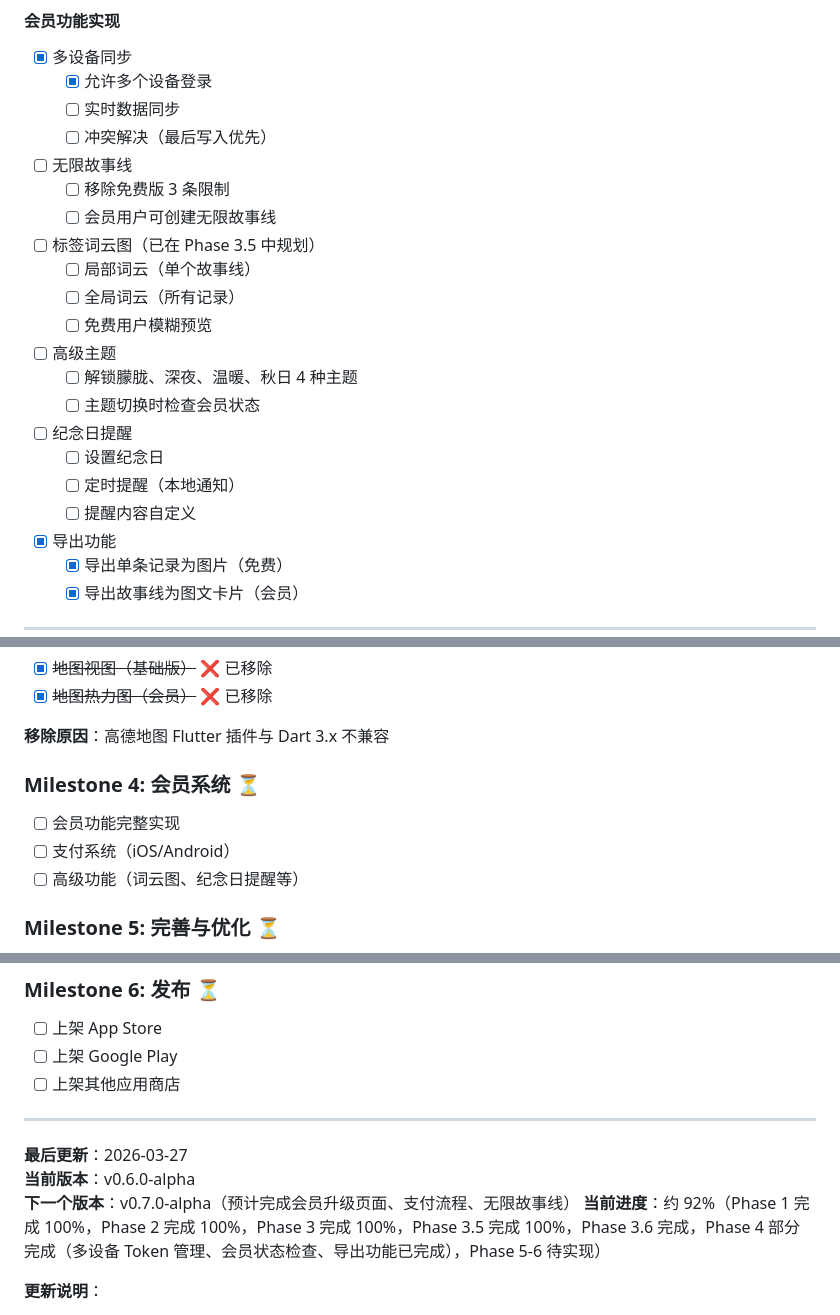
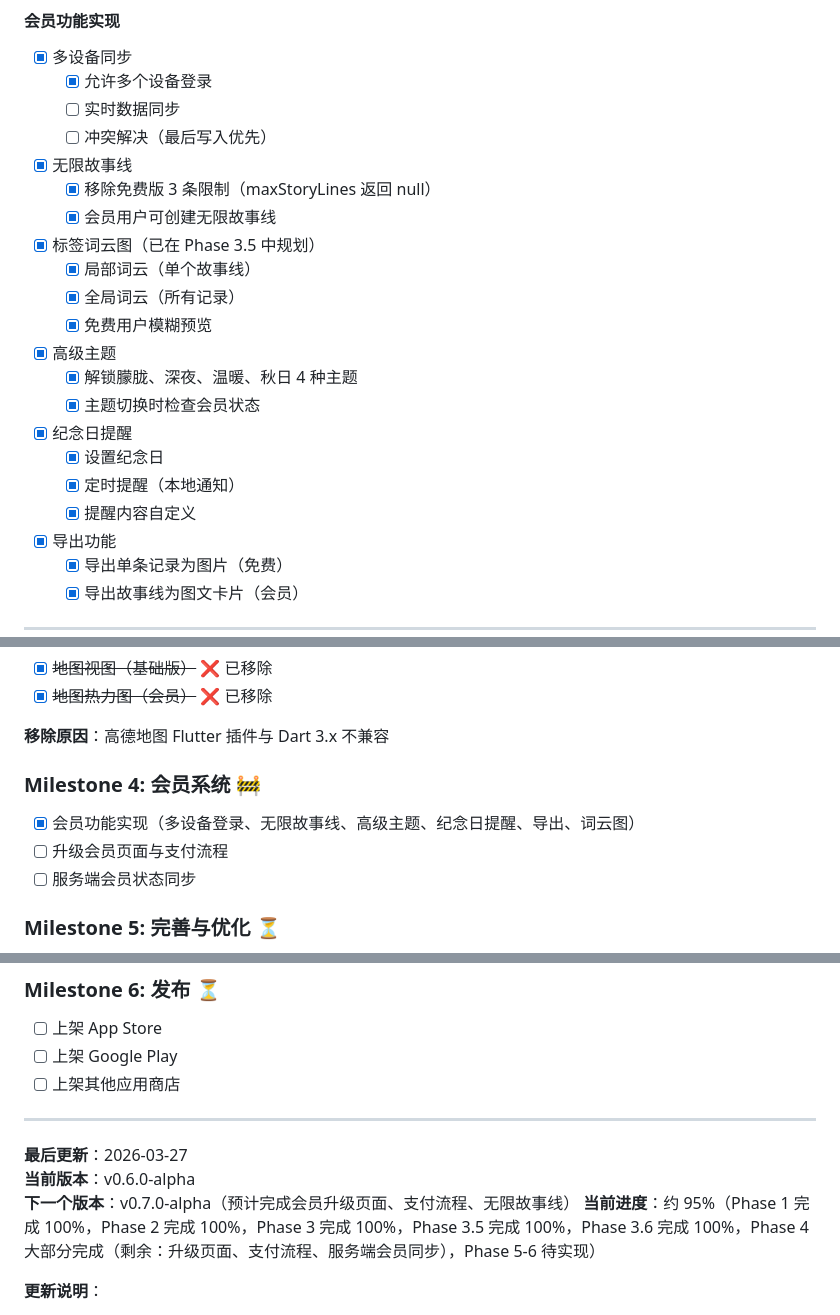
Before and after one commit to HatsuSumi/Serendipity, a Markdown page: docs/开发清单_00_总览.md, 3 parts joined by grey strips. Drawn GitHub-style.

Commit message:
docs: mark completed membership features in checklist

```diff
--- a/docs/开发清单_00_总览.md
+++ b/docs/开发清单_00_总览.md
@@ -329,20 +329,20 @@
   - [x] 允许多个设备登录
   - [ ] 实时数据同步
   - [ ] 冲突解决（最后写入优先）
-- [ ] 无限故事线
-  - [ ] 移除免费版 3 条限制
-  - [ ] 会员用户可创建无限故事线
-- [ ] 标签词云图（已在 Phase 3.5 中规划）
-  - [ ] 局部词云（单个故事线）
-  - [ ] 全局词云（所有记录）
-  - [ ] 免费用户模糊预览
-- [ ] 高级主题
-  - [ ] 解锁朦胧、深夜、温暖、秋日 4 种主题
-  - [ ] 主题切换时检查会员状态
-- [ ] 纪念日提醒
-  - [ ] 设置纪念日
-  - [ ] 定时提醒（本地通知）
-  - [ ] 提醒内容自定义
+- [x] 无限故事线
+  - [x] 移除免费版 3 条限制（maxStoryLines 返回 null）
+  - [x] 会员用户可创建无限故事线
+- [x] 标签词云图（已在 Phase 3.5 中规划）
+  - [x] 局部词云（单个故事线）
+  - [x] 全局词云（所有记录）
+  - [x] 免费用户模糊预览
+- [x] 高级主题
+  - [x] 解锁朦胧、深夜、温暖、秋日 4 种主题
+  - [x] 主题切换时检查会员状态
+- [x] 纪念日提醒
+  - [x] 设置纪念日
+  - [x] 定时提醒（本地通知）
+  - [x] 提醒内容自定义
 - [x] 导出功能
   - [x] 导出单条记录为图片（免费）
   - [x] 导出故事线为图文卡片（会员）
@@ -755,10 +755,10 @@
 
 **移除原因**：高德地图 Flutter 插件与 Dart 3.x 不兼容
 
-### Milestone 4: 会员系统 ⏳
-- [ ] 会员功能完整实现
-- [ ] 支付系统（iOS/Android）
-- [ ] 高级功能（词云图、纪念日提醒等）
+### Milestone 4: 会员系统 🚧
+- [x] 会员功能实现（多设备登录、无限故事线、高级主题、纪念日提醒、导出、词云图）
+- [ ] 升级会员页面与支付流程
+- [ ] 服务端会员状态同步
 
 ### Milestone 5: 完善与优化 ⏳
 - [ ] 性能优化
@@ -775,7 +775,7 @@
 **最后更新**：2026-03-27
 **当前版本**：v0.6.0-alpha
 **下一个版本**：v0.7.0-alpha（预计完成会员升级页面、支付流程、无限故事线）
-**当前进度**：约 92%（Phase 1 完成 100%，Phase 2 完成 100%，Phase 3 完成 100%，Phase 3.5 完成 100%，Phase 3.6 完成，Phase 4 部分完成（多设备 Token 管理、会员状态检查、导出功能已完成），Phase 5-6 待实现）
+**当前进度**：约 95%（Phase 1 完成 100%，Phase 2 完成 100%，Phase 3 完成 100%，Phase 3.5 完成 100%，Phase 3.6 完成 100%，Phase 4 大部分完成（剩余：升级页面、支付流程、服务端会员同步），Phase 5-6 待实现）
 
 **更新说明**：
 - ✨ 新增 Phase 3.5：统计面板（基础统计 + 高级统计）
```
